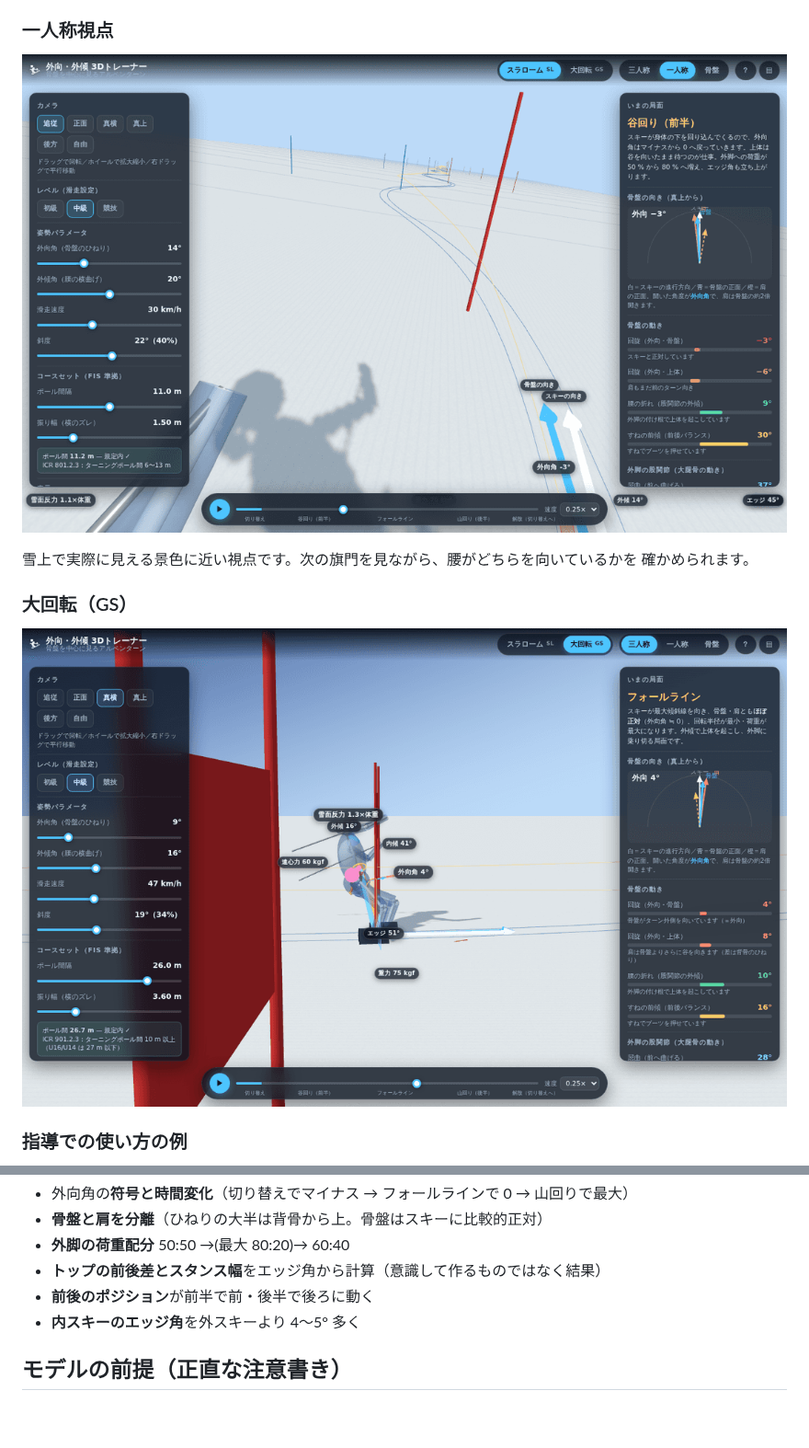
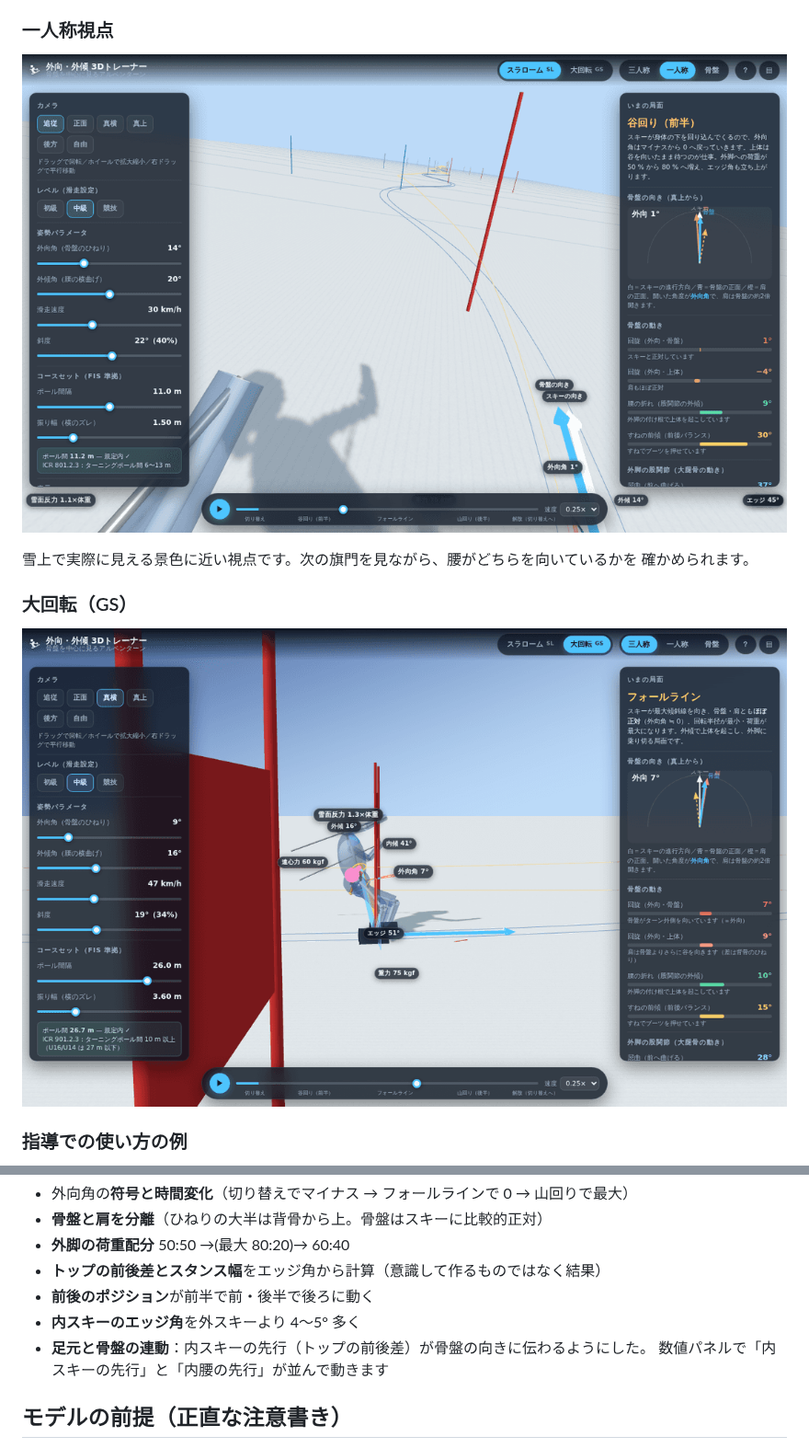
Before and after one commit to itosky79/ski, a Markdown page: README.md, 2 parts joined by grey strips. Shown at 92% size. GitHub-like rendering; pictures changed too: docs/images/first-person.png, docs/images/gs.png; blank space fills up the shorter version.

```diff
--- a/README.md
+++ b/README.md
@@ -157,6 +157,8 @@ F雪面 = m (a − g)            a = v²/R（求心加速度）
 - **トップの前後差とスタンス幅**をエッジ角から計算（意識して作るものではなく結果）
 - **前後のポジション**が前半で前・後半で後ろに動く
 - **内スキーのエッジ角**を外スキーより 4〜5° 多く
+- **足元と骨盤の連動**：内スキーの先行（トップの前後差）が骨盤の向きに伝わるようにした。
+  数値パネルで「内スキーの先行」と「内腰の先行」が並んで動きます
 
 ## モデルの前提（正直な注意書き）
 
```
Also changed, not shown: other parts of README.md (+1 -1 lines), docs/REFERENCES.md (+22 -0 lines), docs/images/overview.png, docs/images/pelvis.png, 6 other files.
